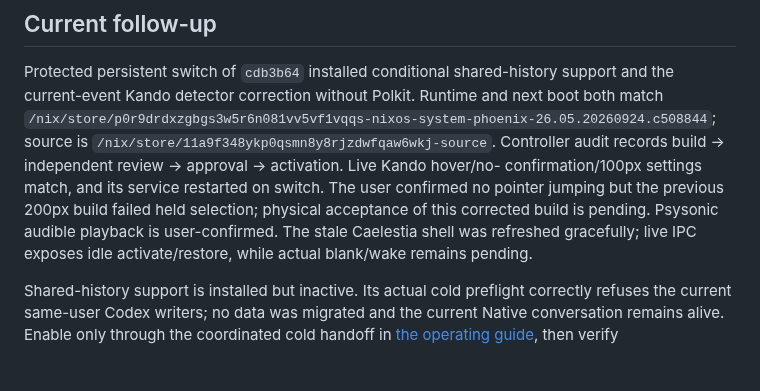
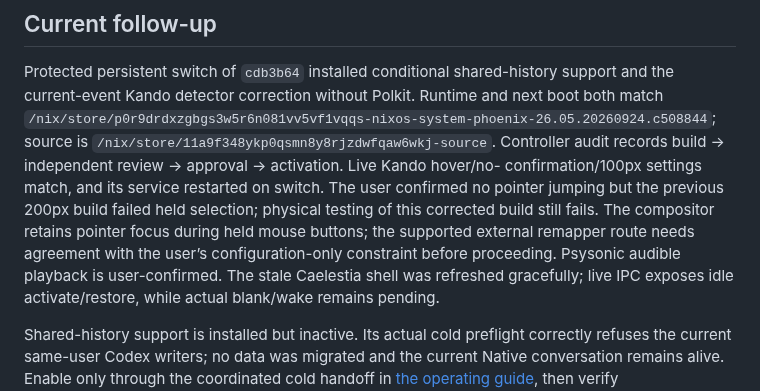
Before and after one commit to v-avuso/phoenix-os-config, a Markdown page: docs/AGENT_SANDBOX_ACCEPTANCE.md, the part around the change. Drawn GitHub-style; blank space fills up the shorter version.

```diff
--- a/docs/AGENT_SANDBOX_ACCEPTANCE.md
+++ b/docs/AGENT_SANDBOX_ACCEPTANCE.md
@@ -21,8 +21,10 @@ source is `/nix/store/11a9f348ykp0qsmn8y8rjzdwfqaw6wkj-source`. Controller audit
 records build → independent review → approval → activation. Live Kando hover/no-
 confirmation/100px settings match, and its service restarted on switch. The user
 confirmed no pointer jumping but the previous 200px build failed held selection;
-physical acceptance of this corrected build is pending. Psysonic audible playback
-is user-confirmed. The stale Caelestia shell was refreshed gracefully; live IPC
+physical testing of this corrected build still fails. The compositor retains
+pointer focus during held mouse buttons; the supported external remapper route
+needs agreement with the user’s configuration-only constraint before proceeding.
+Psysonic audible playback is user-confirmed. The stale Caelestia shell was refreshed gracefully; live IPC
 exposes idle activate/restore, while actual blank/wake remains pending.
 
 Shared-history support is installed but inactive. Its actual cold preflight
```
Also changed, not shown: docs/OVERNIGHT_VALIDATION.md (+10 -1 lines).
